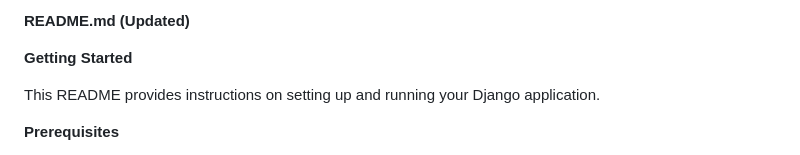
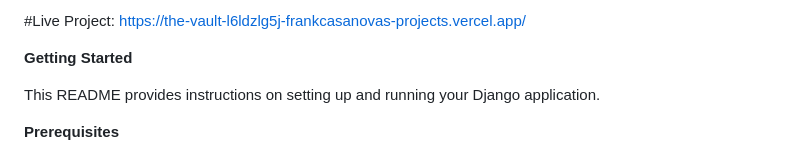
Before and after one commit to FrankCasanova/dj-blog, a Markdown page: README.md, the part around the change. Rendered like a GitHub page.

Commit message:
Update README.md
url to the live project added

```diff
--- a/README.md
+++ b/README.md
@@ -1,4 +1,5 @@
-**README.md (Updated)**
+
+#Live Project: https://the-vault-l6ldzlg5j-frankcasanovas-projects.vercel.app/
 
 **Getting Started**
 
```
